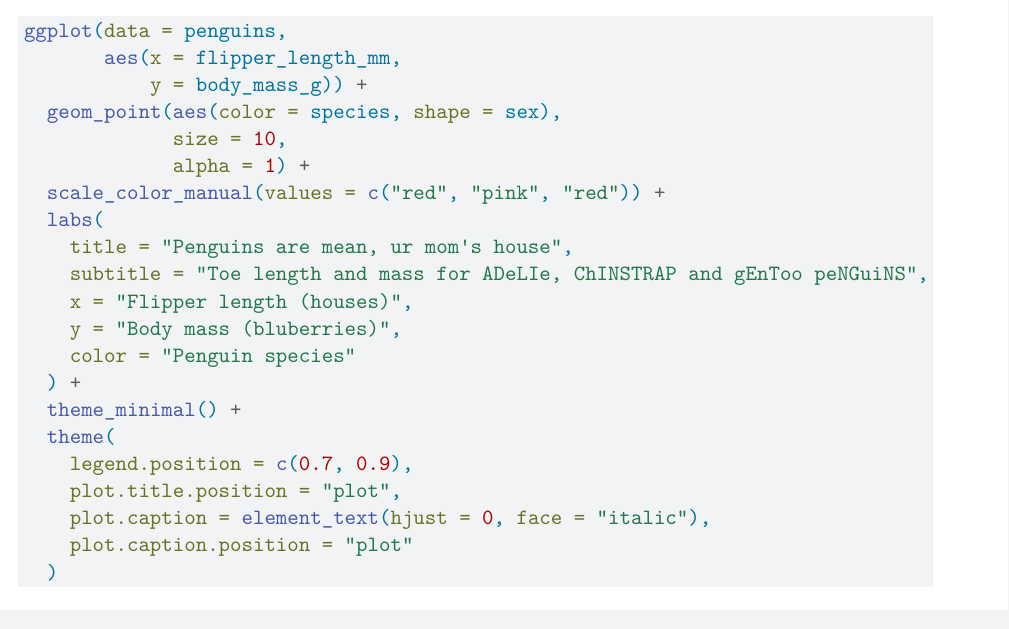
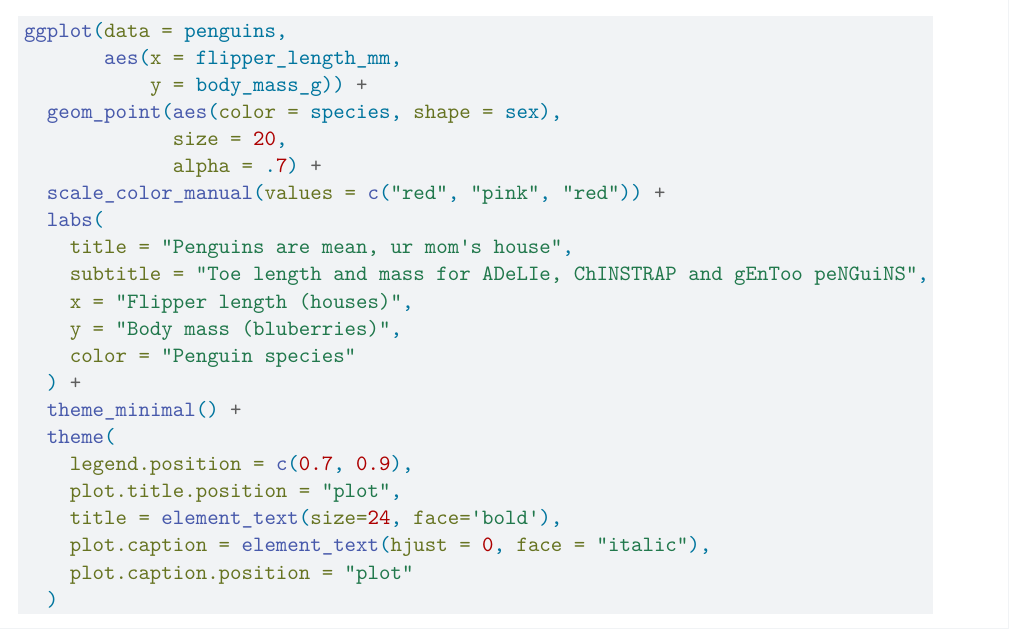
Before and after one commit to jimessica/leather_jacket_day, a Quarto document (paper/paper.qmd): part of page 5 of 9, cut so that both start at the same text. Rendered offline with R 4.5, knitr and Pandoc in place of Quarto, then LaTeX, with nearby package versions; some code elsewhere in the file could not run offline.

Commit message:
adding tex

````diff
--- a/paper/paper.qmd
+++ b/paper/paper.qmd
@@ -144,13 +143,15 @@ We are interested in penguins and their silly business (@fig-penguins)
 
 ```{r}
 #| label: fig-penguins
+#| fig-cap: Ugly graph
+
 
 ggplot(data = penguins,
        aes(x = flipper_length_mm,
            y = body_mass_g)) +
   geom_point(aes(color = species, shape = sex),
-             size = 10,
-             alpha = 1) +
+             size = 20,
+             alpha = .7) +
   scale_color_manual(values = c("red", "pink", "red")) +
   labs(
     title = "Penguins are mean, ur mom's house",
@@ -163,6 +164,7 @@ ggplot(data = penguins,
   theme(
     legend.position = c(0.7, 0.9),
     plot.title.position = "plot",
+    title = element_text(size=24, face='bold'),
     plot.caption = element_text(hjust = 0, face = "italic"),
     plot.caption.position = "plot"
   )
````
Also changed, not shown: paper/paper.pdf (added), paper/paper.tex (deleted), paper/paper_files/figure-pdf/fig-bills-1.pdf (deleted), paper/paper_files/figure-pdf/fig-blackcherrytrees-1.pdf (deleted), paper/paper_files/figure-pdf/fig-huronheight-1.pdf (deleted), paper/paper_files/figure-pdf/fig-penguins-1.pdf (deleted), paper/paper_files/figure-pdf/fig-planes-1.pdf (deleted), paper/paper_files/figure-pdf/fig-ppcheckandposteriorvsprior-1.pdf (deleted), paper/paper_files/figure-pdf/fig-ppcheckandposteriorvsprior-2.pdf (deleted), paper/paper_files/figure-pdf/fig-stanareyouokay-1.pdf (deleted), paper/paper_files/figure-pdf/fig-stanareyouokay-2.pdf (deleted), paper/paper_files/figure-pdf/fig-sunspots-1.pdf (deleted), paper/paper_files/figure-pdf/unnamed-chunk-4-1.pdf (deleted), paper/paper_files/figure-pdf/unnamed-chunk-8-1.pdf (deleted), 1 more files.
